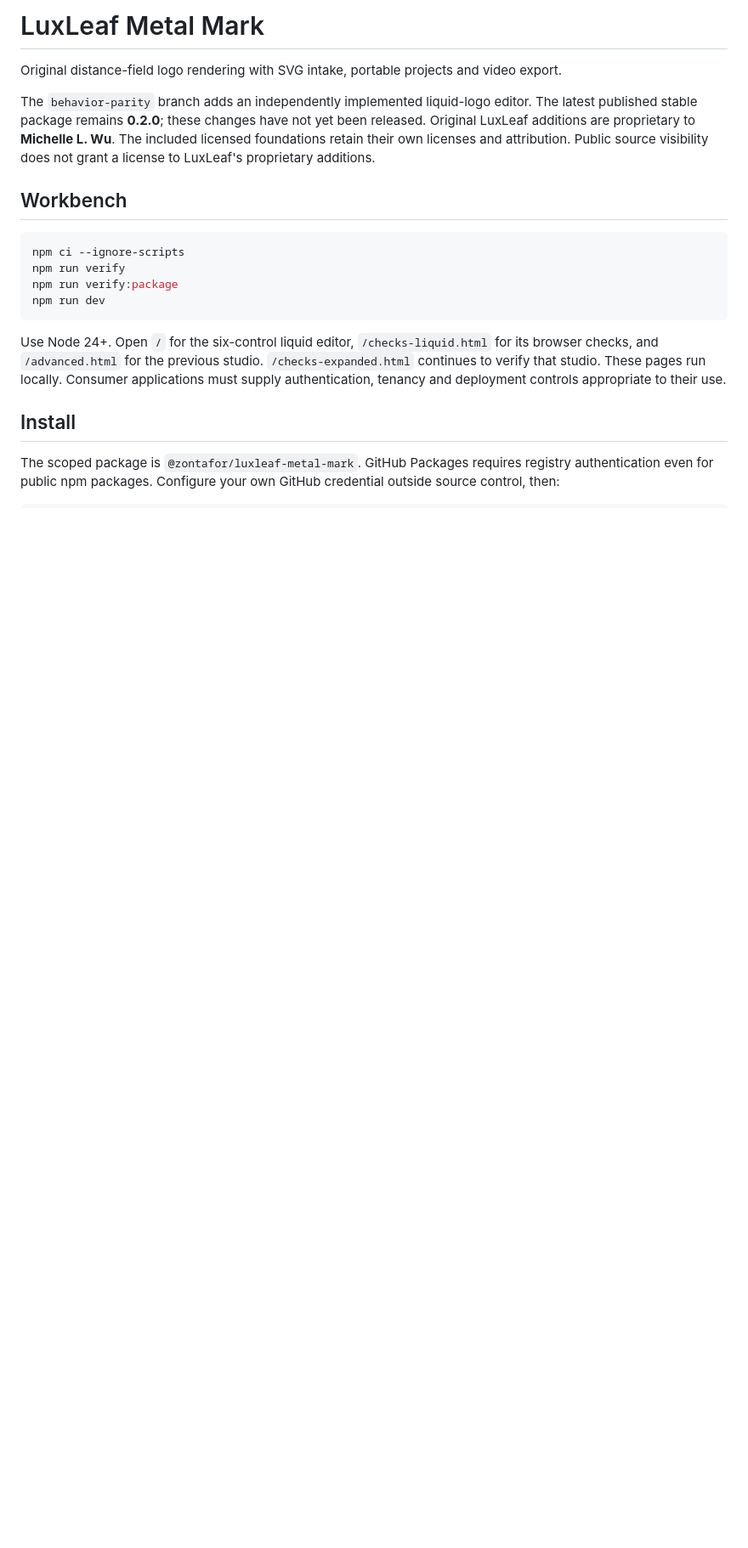
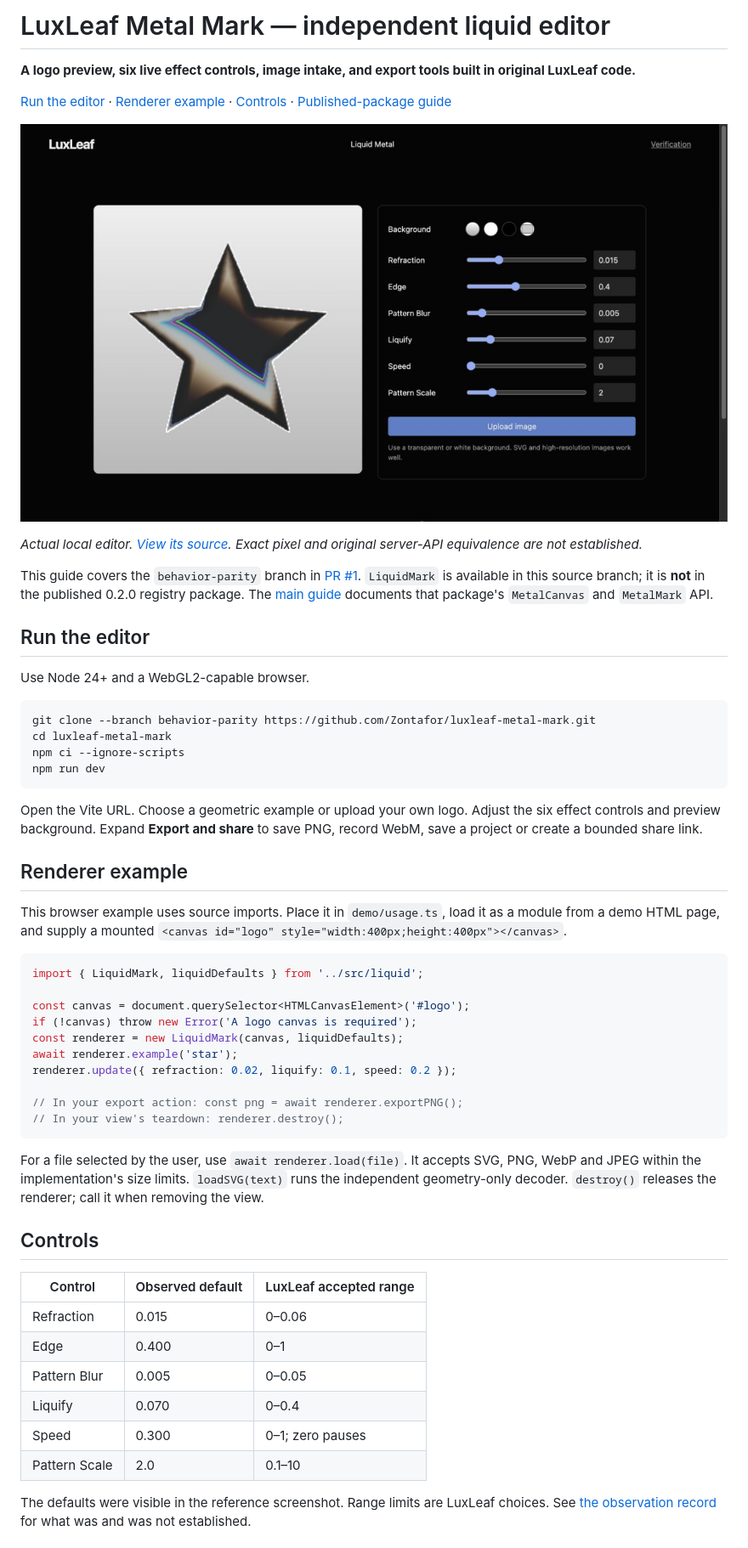
Before and after one commit to Zontafor/luxleaf-metal-mark, a Markdown page: README.md, the part around one of its changes. Shown at 85% size. GitHub-like rendering; pictures changed too: docs/images/liquid-editor.jpg (added); blank space fills up the shorter version.

Commit message:
Add organized source guide with runnable usage and visual examples

````diff
--- a/README.md
+++ b/README.md
@@ -1,20 +1,57 @@
-# LuxLeaf Metal Mark
+# LuxLeaf Metal Mark — independent liquid editor
 
-Original distance-field logo rendering with SVG intake, portable projects and video export.
+**A logo preview, six live effect controls, image intake, and export tools built in original LuxLeaf code.**
 
-The `behavior-parity` branch adds an independently implemented liquid-logo editor. The latest published stable package remains **0.2.0**; these changes have not yet been released. Original LuxLeaf additions are proprietary to **Michelle L. Wu**. The included licensed foundations retain their own licenses and attribution. Public source visibility does not grant a license to LuxLeaf's proprietary additions.
+[Run the editor](#run-the-editor) · [Renderer example](#renderer-example) · [Controls](#controls) · [Published-package guide](#published-package-guide)
 
-## Workbench
+![Independent liquid editor with an original star example](docs/images/liquid-editor.jpg)
+
+*Actual local editor. [View its source](demo/liquid.tsx). Exact pixel and original server-API equivalence are not established.*
+
+This guide covers the `behavior-parity` branch in [PR #1](https://github.com/Zontafor/luxleaf-metal-mark/pull/1). `LiquidMark` is available in this source branch; it is **not** in the published 0.2.0 registry package. The [main guide](https://github.com/Zontafor/luxleaf-metal-mark/blob/main/README.md) documents that package's `MetalCanvas` and `MetalMark` API.
+
+## Run the editor
+
+Use Node 24+ and a WebGL2-capable browser.
 
 ```sh
+git clone --branch behavior-parity https://github.com/Zontafor/luxleaf-metal-mark.git
+cd luxleaf-metal-mark
 npm ci --ignore-scripts
-npm run verify
-npm run verify:package
 npm run dev
 ```
 
-Use Node 24+. Open `/` for the six-control liquid editor, `/checks-liquid.html` for its browser checks, and `/advanced.html` for the previous studio. `/checks-expanded.html` continues to verify that studio. These pages run locally. Consumer applications must supply authentication, tenancy and deployment controls appropriate to their use.
+Open the Vite URL. Choose a geometric example or upload your own logo. Adjust the six effect controls and preview background. Expand **Export and share** to save PNG, record WebM, save a project or create a bounded share link.
 
-## Install
+## Renderer example
 
-The scoped package is `@zontafor/luxleaf-metal-mark`. GitHub Packages requires registry authentication even for public npm packages. Configure your own GitHub credential outside source control, then:
+This browser example uses source imports. Place it in `demo/usage.ts`, load it as a module from a demo HTML page, and supply a mounted `<canvas id="logo" style="width:400px;height:400px"></canvas>`.
+
+```ts
+import { LiquidMark, liquidDefaults } from '../src/liquid';
+
+const canvas = document.querySelector<HTMLCanvasElement>('#logo');
+if (!canvas) throw new Error('A logo canvas is required');
+const renderer = new LiquidMark(canvas, liquidDefaults);
+await renderer.example('star');
+renderer.update({ refraction: 0.02, liquify: 0.1, speed: 0.2 });
+
+// In your export action: const png = await renderer.exportPNG();
+// In your view's teardown: renderer.destroy();
+```
+
+For a file selected by the user, use `await renderer.load(file)`. It accepts SVG, PNG, WebP and JPEG within the implementation's size limits. `loadSVG(text)` runs the independent geometry-only decoder. `destroy()` releases the renderer; call it when removing the view.
+
+## Controls
+
+| Control | Observed default | LuxLeaf accepted range |
+|---|---|---|
+| Refraction | 0.015 | 0–0.06 |
+| Edge | 0.400 | 0–1 |
+| Pattern Blur | 0.005 | 0–0.05 |
+| Liquify | 0.070 | 0–0.4 |
+| Speed | 0.300 | 0–1; zero pauses |
+| Pattern Scale | 2.0 | 0.1–10 |
+
+The defaults were visible in the reference screenshot. Range limits are LuxLeaf choices. See [the observation record](docs/REFERENCE_BEHAVIOR.md) for what was and was not established.
+
````
Also changed, not shown: other parts of README.md (+17 -50 lines).
